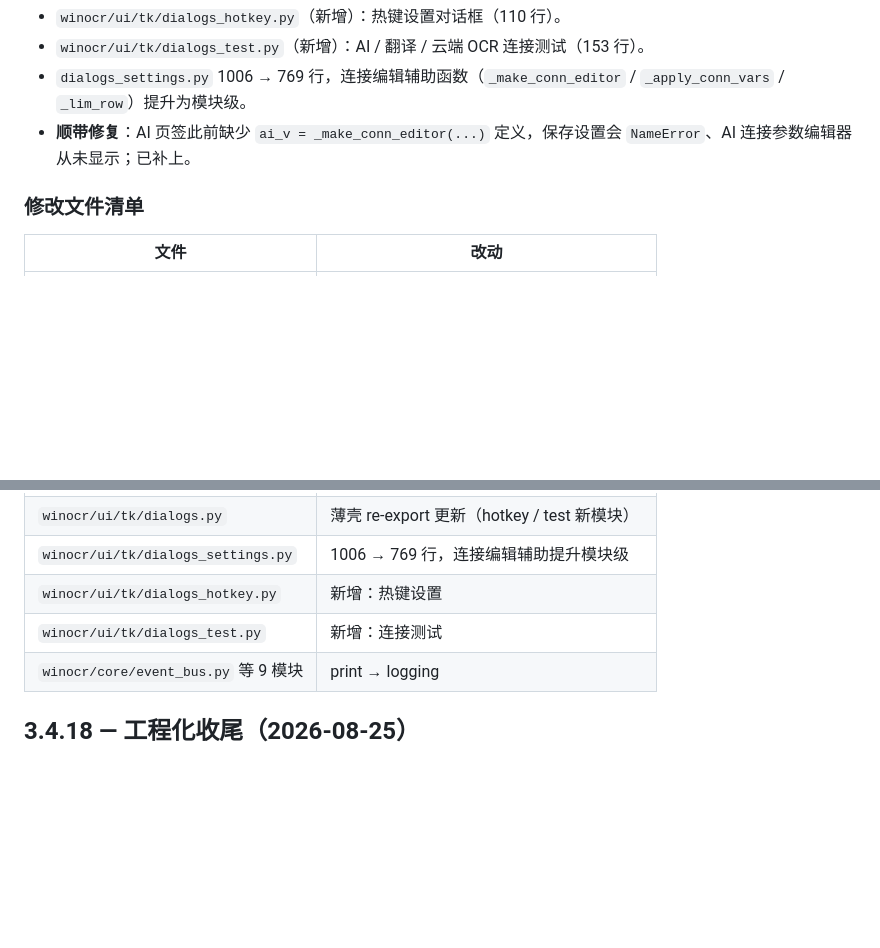
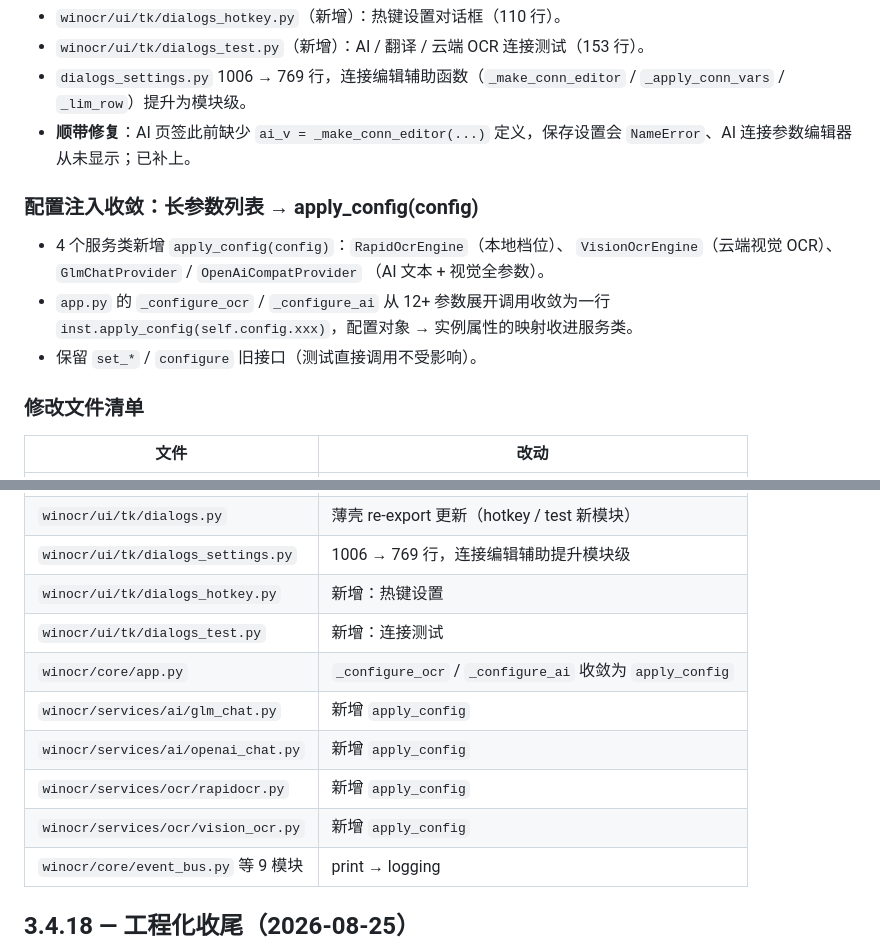
Before and after one commit to beyondaguan/winOCR3.4, a Markdown page: CHANGELOG.md, 2 parts joined by grey strips. Rendered like a GitHub page; blank space fills up the shorter version.

Commit message:
文档：CHANGELOG 补充 apply_config 配置注入收敛

```diff
--- a/CHANGELOG.md
+++ b/CHANGELOG.md
@@ -26,6 +26,15 @@
 - **顺带修复**：AI 页签此前缺少 `ai_v = _make_conn_editor(...)` 定义，保存设置会
   `NameError`、AI 连接参数编辑器从未显示；已补上。
 
+### 配置注入收敛：长参数列表 → apply_config(config)
+
+- 4 个服务类新增 `apply_config(config)`：`RapidOcrEngine`（本地档位）、
+  `VisionOcrEngine`（云端视觉 OCR）、`GlmChatProvider` / `OpenAiCompatProvider`
+  （AI 文本 + 视觉全参数）。
+- `app.py` 的 `_configure_ocr` / `_configure_ai` 从 12+ 参数展开调用收敛为一行
+  `inst.apply_config(self.config.xxx)`，配置对象 → 实例属性的映射收进服务类。
+- 保留 `set_*` / `configure` 旧接口（测试直接调用不受影响）。
+
 ### 修改文件清单
 
 | 文件 | 改动 |
@@ -37,6 +46,11 @@
 | `winocr/ui/tk/dialogs_settings.py` | 1006 → 769 行，连接编辑辅助提升模块级 |
 | `winocr/ui/tk/dialogs_hotkey.py` | 新增：热键设置 |
 | `winocr/ui/tk/dialogs_test.py` | 新增：连接测试 |
+| `winocr/core/app.py` | `_configure_ocr` / `_configure_ai` 收敛为 `apply_config` |
+| `winocr/services/ai/glm_chat.py` | 新增 `apply_config` |
+| `winocr/services/ai/openai_chat.py` | 新增 `apply_config` |
+| `winocr/services/ocr/rapidocr.py` | 新增 `apply_config` |
+| `winocr/services/ocr/vision_ocr.py` | 新增 `apply_config` |
 | `winocr/core/event_bus.py` 等 9 模块 | print → logging |
 
 ## 3.4.18 — 工程化收尾（2026-08-25）
```
